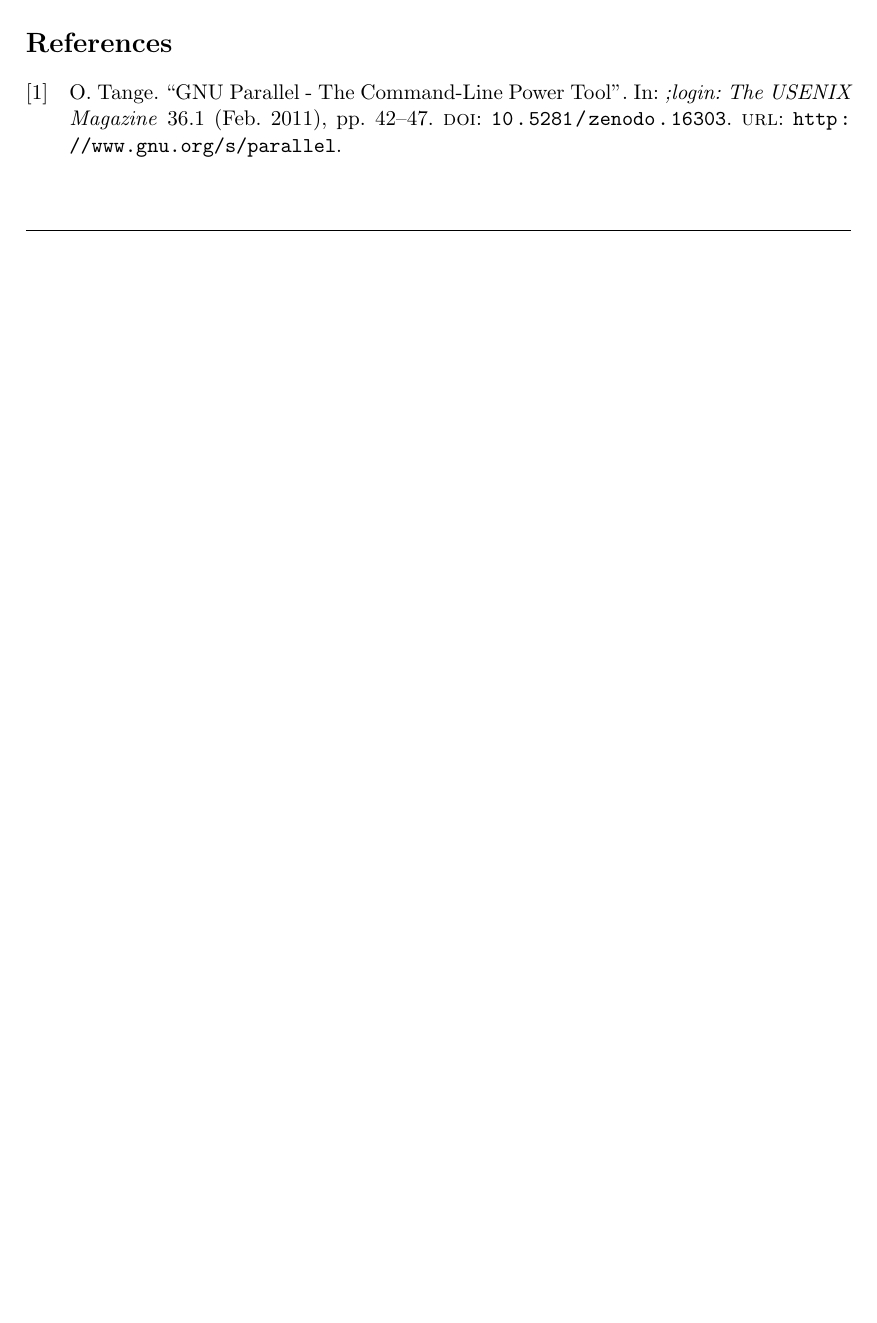
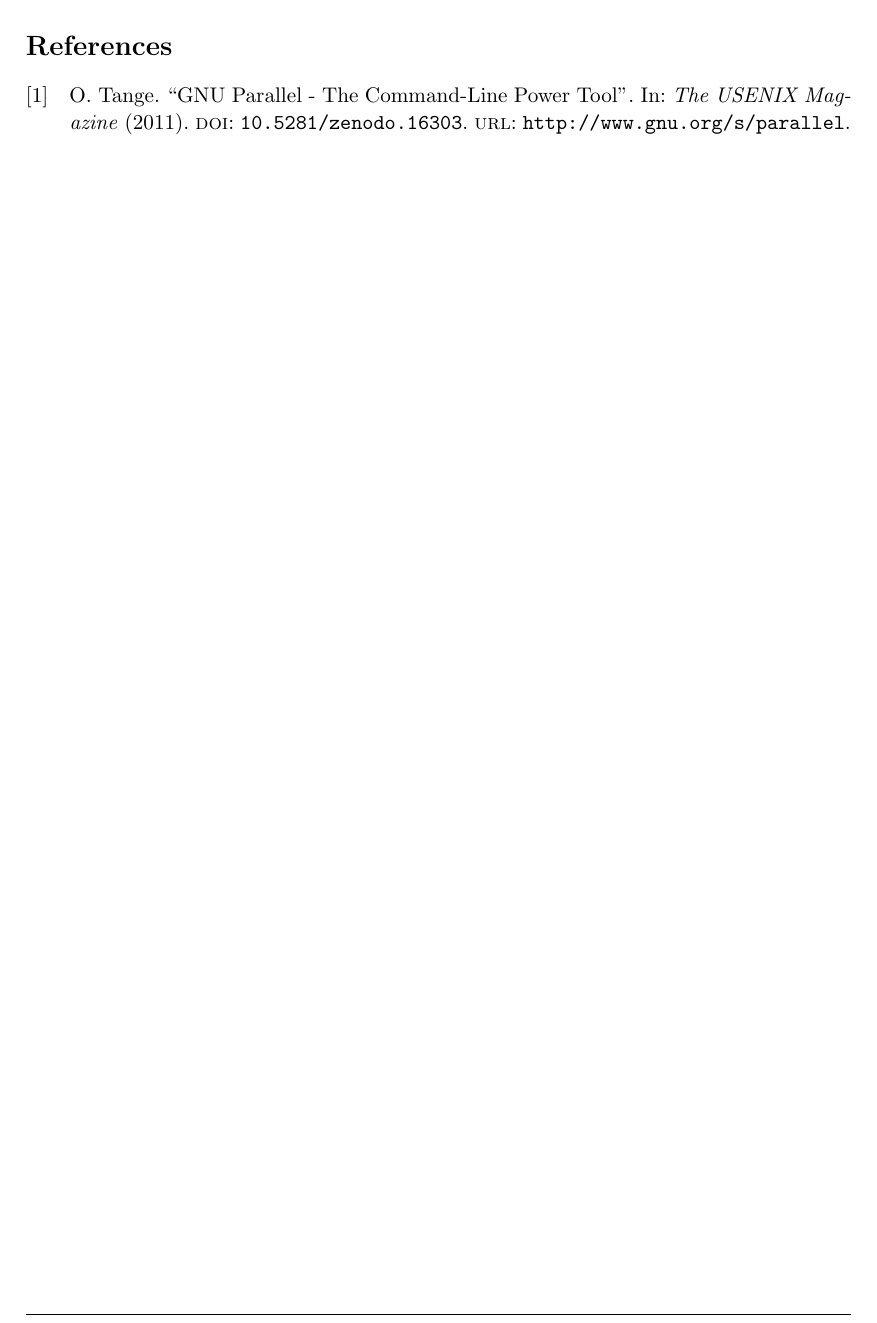
Before and after one commit to enricofrigoli/cmg_project, a LaTeX paper (report/main.tex, which reads report/references.bib): part of page 2 of 4 before the commit and part of page 5 of 5 after it, cut so that both start at the same text, the shorter picture padded with empty space. Compiled offline with pdfLaTeX.

Commit message:
fixed bibliography issue

```diff
--- a/report/main.tex
+++ b/report/main.tex
@@ -49,7 +49,7 @@
 \input{sections/results/associationHostData}
 \input{sections/conclusion}
 
-\printbibliography
+
 
 \appendix
 \newpage
@@ -58,7 +58,7 @@
 
 
 
-
-% \printbibliography
+\newpage
+\printbibliography
 
 \end{document}
--- a/report/references.bib
+++ b/report/references.bib
@@ -1,10 +1,6 @@
 @article{Tange2011a,
   title = {GNU Parallel - The Command-Line Power Tool},
   author = {O. Tange},
-  address = {Frederiksberg, Denmark},
-  journal = {;login: The USENIX Magazine},
-  month = {Feb},
-  number = {1},
-  volume = {36},
+  journal = {The USENIX Magazine},
   url = {http://www.gnu.org/s/parallel},
   year = {2011},
```
Also changed, not shown: report/sections/methods.tex (+1 -1 lines), report/main.pdf, report/references.bib (1 more changed lines).
